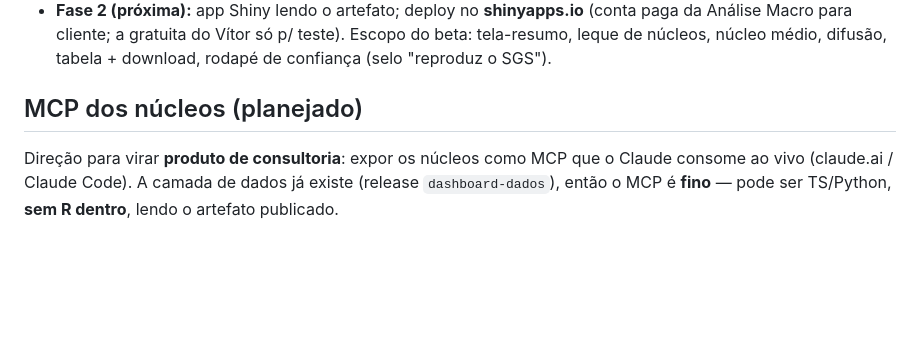
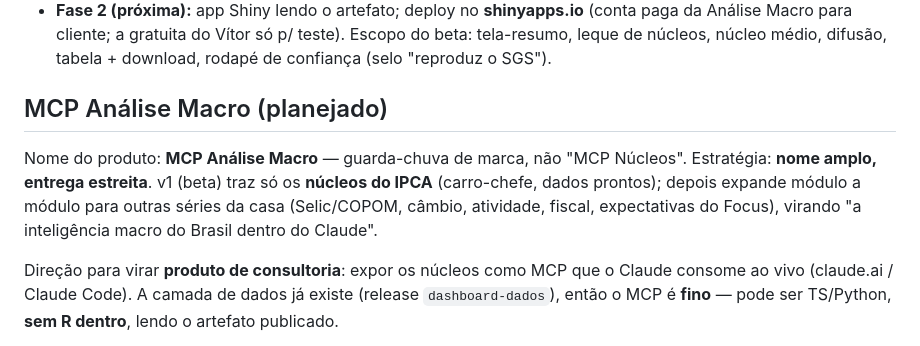
Before and after one commit to vitorwilher/nucleos, a Markdown page: CLAUDE.md, the part around the change. Drawn GitHub-style; blank space fills up the shorter version.

Commit message:
CLAUDE.md: nomeia o produto MCP Analise Macro (guarda-chuva)

```diff
--- a/CLAUDE.md
+++ b/CLAUDE.md
@@ -106,7 +106,13 @@ Produto: monitor dos núcleos do IPCA, atualizado mensalmente. Arquitetura:
   Escopo do beta: tela-resumo, leque de núcleos, núcleo médio, difusão,
   tabela + download, rodapé de confiança (selo "reproduz o SGS").
 
-## MCP dos núcleos (planejado)
+## MCP Análise Macro (planejado)
+
+Nome do produto: **MCP Análise Macro** — guarda-chuva de marca, não "MCP
+Núcleos". Estratégia: **nome amplo, entrega estreita**. v1 (beta) traz só os
+**núcleos do IPCA** (carro-chefe, dados prontos); depois expande módulo a módulo
+para outras séries da casa (Selic/COPOM, câmbio, atividade, fiscal, expectativas
+do Focus), virando "a inteligência macro do Brasil dentro do Claude".
 
 Direção para virar **produto de consultoria**: expor os núcleos como MCP que o
 Claude consome ao vivo (claude.ai / Claude Code). A camada de dados já existe
```
